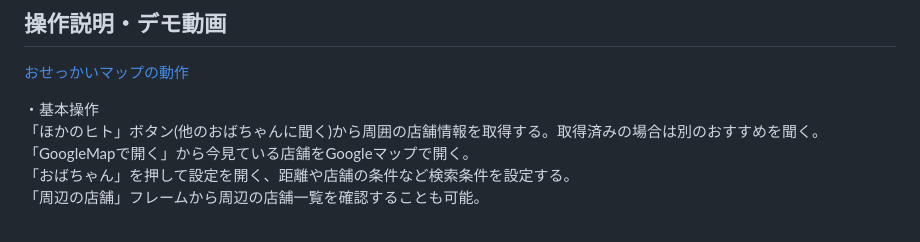
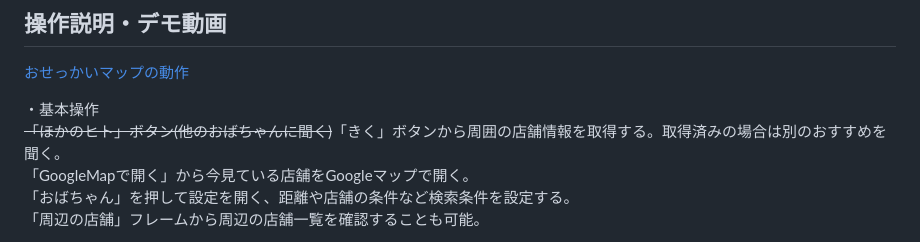
Before and after one commit to kc3hack/2024_D, a Markdown page: README.md, the part around the change. Drawn GitHub-style.

```diff
--- a/README.md
+++ b/README.md
@@ -27,7 +27,7 @@
 <!--[デモ動画はこちら](https://www.youtube.com/watch?v=_FAA15ARmas)-->
 <!-- 開発したプロダクトの操作説明について入力してください。また、操作説明デモ動画があれば、埋め込みやリンクを記載してください -->
 ・基本操作
-「ほかのヒト」ボタン(他のおばちゃんに聞く)から周囲の店舗情報を取得する。取得済みの場合は別のおすすめを聞く。
+~~「ほかのヒト」ボタン(他のおばちゃんに聞く)~~「きく」ボタンから周囲の店舗情報を取得する。取得済みの場合は別のおすすめを聞く。
 「GoogleMapで開く」から今見ている店舗をGoogleマップで開く。
 「おばちゃん」を押して設定を開く、距離や店舗の条件など検索条件を設定する。
 「周辺の店舗」フレームから周辺の店舗一覧を確認することも可能。
```
